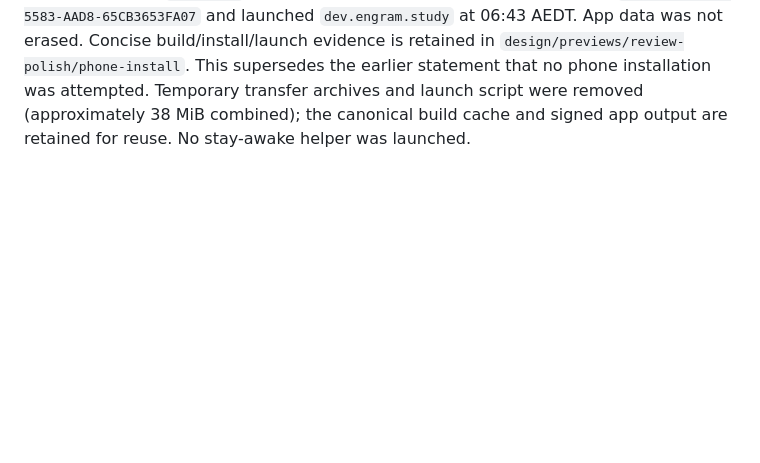
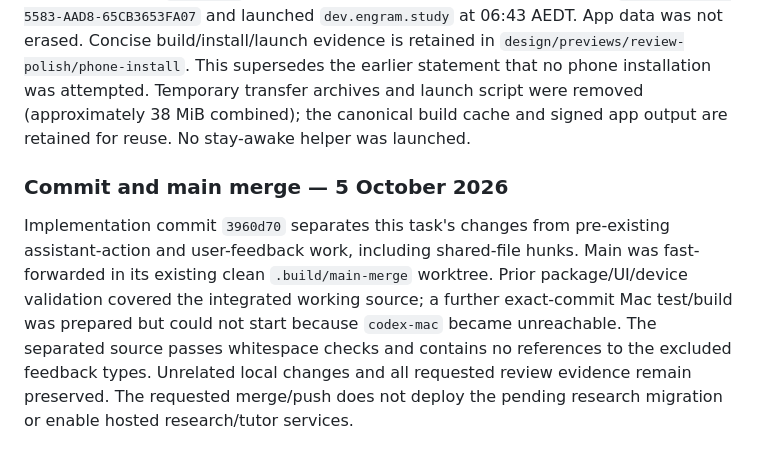
Before and after one commit to akshatporwal002/Memory, a Markdown page: docs/UNATTENDED-REVIEW-IMPLEMENTATION-DECISIONS.md, the part around the change. Rendered like a GitHub page; blank space fills up the shorter version.

Commit message:
Record main merge validation scope

```diff
--- a/docs/UNATTENDED-REVIEW-IMPLEMENTATION-DECISIONS.md
+++ b/docs/UNATTENDED-REVIEW-IMPLEMENTATION-DECISIONS.md
@@ -49,3 +49,7 @@ Longer maths UI checks found asynchronous equation rendering could change previe
 ### Requested phone installation — 5 October 2026
 
 Latest local App/Sources/build inputs were transferred into the existing Mac checkout. Device compilation succeeded; SSH signing failed with `errSecInternalComponent`. The documented logged-in Terminal fallback built and signed successfully without modifying keychain access. `devicectl` installed the latest output onto paired iPhone `13777C05-01CF-5583-AAD8-65CB3653FA07` and launched `dev.engram.study` at 06:43 AEDT. App data was not erased. Concise build/install/launch evidence is retained in `design/previews/review-polish/phone-install`. This supersedes the earlier statement that no phone installation was attempted. Temporary transfer archives and launch script were removed (approximately 38 MiB combined); the canonical build cache and signed app output are retained for reuse. No stay-awake helper was launched.
+
+### Commit and main merge — 5 October 2026
+
+Implementation commit `3960d70` separates this task's changes from pre-existing assistant-action and user-feedback work, including shared-file hunks. Main was fast-forwarded in its existing clean `.build/main-merge` worktree. Prior package/UI/device validation covered the integrated working source; a further exact-commit Mac test/build was prepared but could not start because `codex-mac` became unreachable. The separated source passes whitespace checks and contains no references to the excluded feedback types. Unrelated local changes and all requested review evidence remain preserved. The requested merge/push does not deploy the pending research migration or enable hosted research/tutor services.
```
